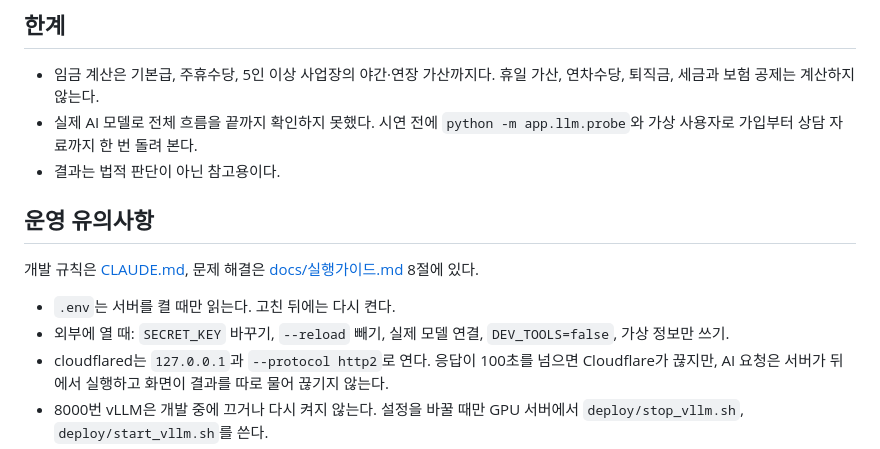
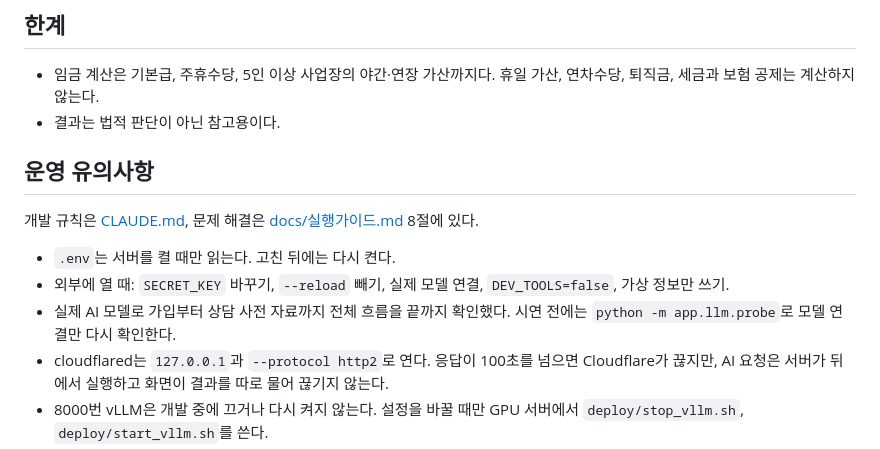
Before and after one commit to hojin2040290/GyeongnamAI-SWCompetition, a Markdown page: README.md, the part around the change. Rendered like a GitHub page.

Commit message:
README: 실제 AI 모델로 전체 흐름 확인 완료 반영 (#154)
한계 절의 '실제 AI 모델로 전체 흐름을 끝까지 확인하지 못했다' 문장을 지우고,
운영 유의사항에 가입부터 상담 사전 자료까지 실제 모델로 확인했다는 내용과
시연 전 probe로 연결만 다시 확인하라는 안내를 넣었다.


Claude-Session: https://claude.ai/code/session_01Kni9g3zre9PvCKwcn181TX

Co-authored-by: Claude <noreply@anthropic.com>

```diff
--- a/README.md
+++ b/README.md
@@ -169,13 +169,13 @@ bench/               모델 후보 9개 비교 실험 (Qwen3.8-27B 선정 근거
 
 ## 한계
 - 임금 계산은 기본급, 주휴수당, 5인 이상 사업장의 야간·연장 가산까지다. 휴일 가산, 연차수당, 퇴직금, 세금과 보험 공제는 계산하지 않는다.
-- 실제 AI 모델로 전체 흐름을 끝까지 확인하지 못했다. 시연 전에 `python -m app.llm.probe`와 가상 사용자로 가입부터 상담 자료까지 한 번 돌려 본다.
 - 결과는 법적 판단이 아닌 참고용이다.
 
 ## 운영 유의사항
 개발 규칙은 [CLAUDE.md](CLAUDE.md), 문제 해결은 [docs/실행가이드.md](docs/실행가이드.md) 8절에 있다.
 - `.env`는 서버를 켤 때만 읽는다. 고친 뒤에는 다시 켠다.
 - 외부에 열 때: `SECRET_KEY` 바꾸기, `--reload` 빼기, 실제 모델 연결, `DEV_TOOLS=false`, 가상 정보만 쓰기.
+- 실제 AI 모델로 가입부터 상담 사전 자료까지 전체 흐름을 끝까지 확인했다. 시연 전에는 `python -m app.llm.probe`로 모델 연결만 다시 확인한다.
 - cloudflared는 `127.0.0.1`과 `--protocol http2`로 연다. 응답이 100초를 넘으면 Cloudflare가 끊지만, AI 요청은 서버가 뒤에서 실행하고 화면이 결과를 따로 물어 끊기지 않는다.
 - 8000번 vLLM은 개발 중에 끄거나 다시 켜지 않는다. 설정을 바꿀 때만 GPU 서버에서 `deploy/stop_vllm.sh`, `deploy/start_vllm.sh`를 쓴다.
 - 모든 기록과 파일은 `data/` 아래에 둔다. 예전 코드로 만든 기록도 새 코드에서 동작해야 한다.
```
